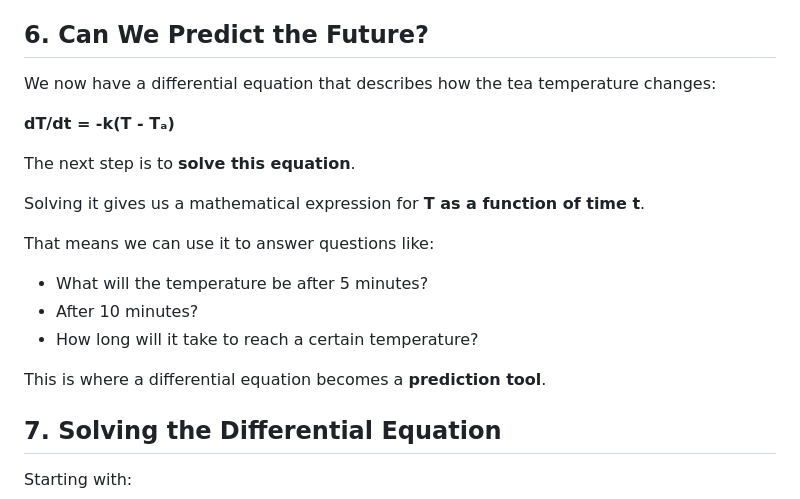
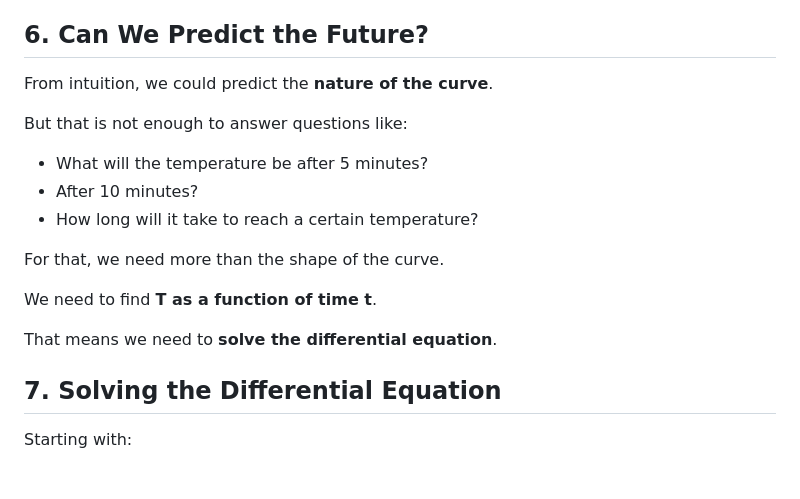
Before and after one commit to sarveshiisc/engineering-by-intuition, a Markdown page: DIFFERENTIAL_EQUATIONS.md, the part around the change. GitHub-like rendering; blank space fills up the shorter version.

Commit message:
Tighten transition from intuition to prediction

```diff
--- a/DIFFERENTIAL_EQUATIONS.md
+++ b/DIFFERENTIAL_EQUATIONS.md
@@ -125,20 +125,19 @@ Now we can ask a more precise question: **Can we predict the exact temperature a
 
 ## 6. Can We Predict the Future?
 
-We now have a differential equation that describes how the tea temperature changes:
+From intuition, we could predict the **nature of the curve**.
 
-**dT/dt = -k(T - Tₐ)**
+But that is not enough to answer questions like:
 
-The next step is to **solve this equation**.
-
-Solving it gives us a mathematical expression for **T as a function of time t**.
-
-That means we can use it to answer questions like:
 - What will the temperature be after 5 minutes?
 - After 10 minutes?
 - How long will it take to reach a certain temperature?
 
-This is where a differential equation becomes a **prediction tool**.
+For that, we need more than the shape of the curve.
+
+We need to find **T as a function of time t**.
+
+That means we need to **solve the differential equation**.
 
 ## 7. Solving the Differential Equation
 
```
